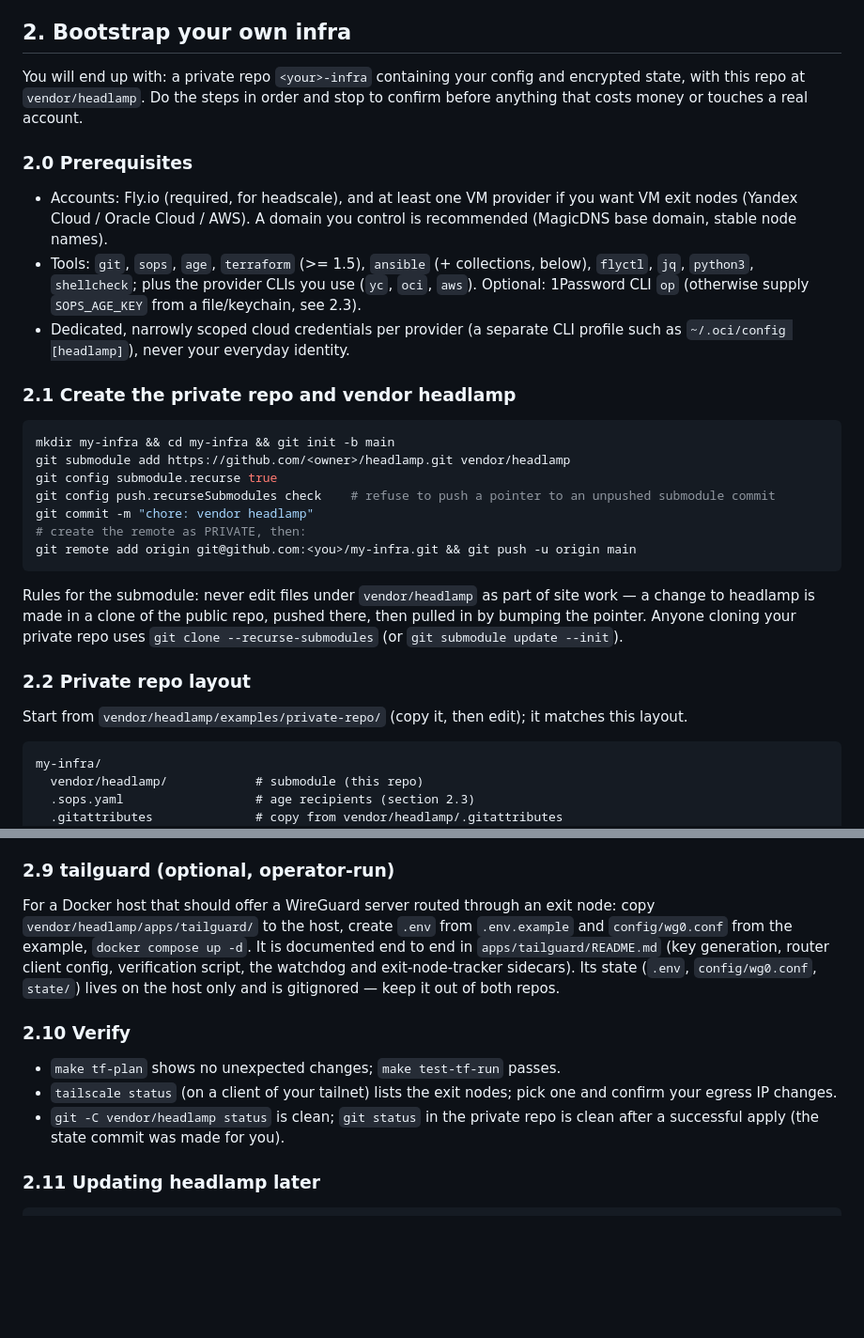
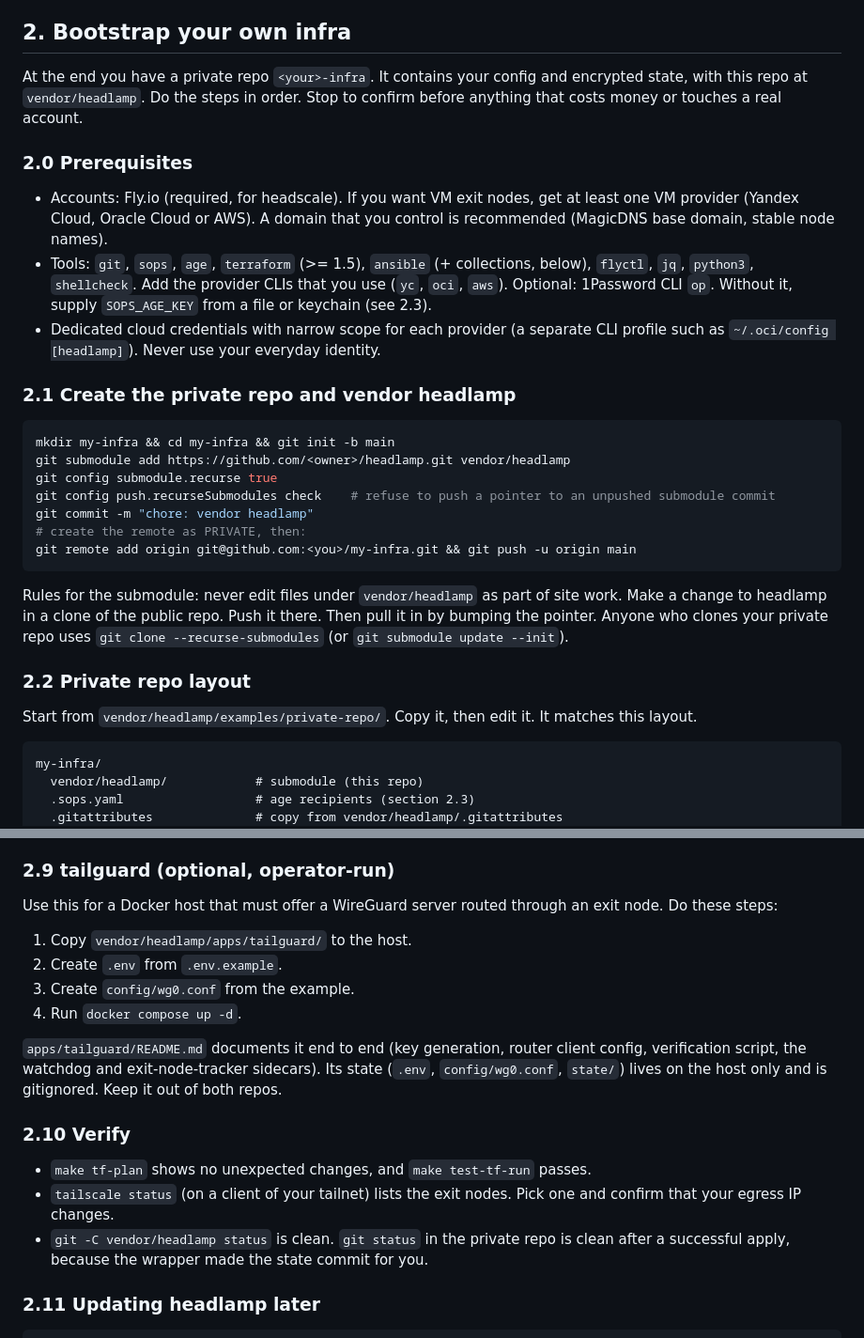
Before and after one commit to valentinalexeev/headlamp, a Markdown page: CLAUDE.md, 2 parts joined by grey strips. Shown at 94% size. GitHub-like rendering; blank space fills up the shorter version.

````diff
--- a/CLAUDE.md
+++ b/CLAUDE.md
@@ -113,20 +113,20 @@ private repo lays its real files over them at deploy time (section 2.5).
 
 ## 2. Bootstrap your own infra
 
-You will end up with: a private repo `<your>-infra` containing your config and encrypted state,
-with this repo at `vendor/headlamp`. Do the steps in order and stop to confirm before anything
+At the end you have a private repo `<your>-infra`. It contains your config and encrypted state,
+with this repo at `vendor/headlamp`. Do the steps in order. Stop to confirm before anything
 that costs money or touches a real account.
 
 ### 2.0 Prerequisites
 
-- Accounts: Fly.io (required, for headscale), and at least one VM provider if you want VM exit
-  nodes (Yandex Cloud / Oracle Cloud / AWS). A domain you control is recommended
+- Accounts: Fly.io (required, for headscale). If you want VM exit nodes, get at least one VM provider
+  (Yandex Cloud, Oracle Cloud or AWS). A domain that you control is recommended
   (MagicDNS base domain, stable node names).
 - Tools: `git`, `sops`, `age`, `terraform` (>= 1.5), `ansible` (+ collections, below), `flyctl`,
-  `jq`, `python3`, `shellcheck`; plus the provider CLIs you use (`yc`, `oci`, `aws`). Optional:
-  1Password CLI `op` (otherwise supply `SOPS_AGE_KEY` from a file/keychain, see 2.3).
-- Dedicated, narrowly scoped cloud credentials per provider (a separate CLI profile such as
-  `~/.oci/config [headlamp]`), never your everyday identity.
+  `jq`, `python3`, `shellcheck`. Add the provider CLIs that you use (`yc`, `oci`, `aws`). Optional:
+  1Password CLI `op`. Without it, supply `SOPS_AGE_KEY` from a file or keychain (see 2.3).
+- Dedicated cloud credentials with narrow scope for each provider (a separate CLI profile such as
+  `~/.oci/config [headlamp]`). Never use your everyday identity.
 
 ### 2.1 Create the private repo and vendor headlamp
 
@@ -140,14 +140,14 @@ git commit -m "chore: vendor headlamp"
 git remote add origin git@github.com:<you>/my-infra.git && git push -u origin main
 ```
 
-Rules for the submodule: never edit files under `vendor/headlamp` as part of site work — a
-change to headlamp is made in a clone of the public repo, pushed there, then pulled in by bumping
-the pointer. Anyone cloning your private repo uses `git clone --recurse-submodules`
+Rules for the submodule: never edit files under `vendor/headlamp` as part of site work.
+Make a change to headlamp in a clone of the public repo. Push it there. Then pull it in by bumping
+the pointer. Anyone who clones your private repo uses `git clone --recurse-submodules`
 (or `git submodule update --init`).
 
 ### 2.2 Private repo layout
 
-Start from `vendor/headlamp/examples/private-repo/` (copy it, then edit); it matches this layout.
+Start from `vendor/headlamp/examples/private-repo/`. Copy it, then edit it. It matches this layout.
 
 ```
 my-infra/
@@ -324,20 +350,24 @@ vars_plugins_enabled = host_group_vars, community.sops.sops
 
 ### 2.9 tailguard (optional, operator-run)
 
-For a Docker host that should offer a WireGuard server routed through an exit node: copy
-`vendor/headlamp/apps/tailguard/` to the host, create `.env` from `.env.example` and
-`config/wg0.conf` from the example, `docker compose up -d`. It is documented end to end in
-`apps/tailguard/README.md` (key generation, router client config, verification script, the
+Use this for a Docker host that must offer a WireGuard server routed through an exit node. Do these steps:
+
+1. Copy `vendor/headlamp/apps/tailguard/` to the host.
+2. Create `.env` from `.env.example`.
+3. Create `config/wg0.conf` from the example.
+4. Run `docker compose up -d`.
+
+`apps/tailguard/README.md` documents it end to end (key generation, router client config, verification script, the
 watchdog and exit-node-tracker sidecars). Its state (`.env`, `config/wg0.conf`, `state/`) lives
-on the host only and is gitignored — keep it out of both repos.
+on the host only and is gitignored. Keep it out of both repos.
 
 ### 2.10 Verify
 
-- `make tf-plan` shows no unexpected changes; `make test-tf-run` passes.
-- `tailscale status` (on a client of your tailnet) lists the exit nodes; pick one and confirm
-  your egress IP changes.
-- `git -C vendor/headlamp status` is clean; `git status` in the private repo is clean after a
-  successful apply (the state commit was made for you).
+- `make tf-plan` shows no unexpected changes, and `make test-tf-run` passes.
+- `tailscale status` (on a client of your tailnet) lists the exit nodes. Pick one and confirm
+  that your egress IP changes.
+- `git -C vendor/headlamp status` is clean. `git status` in the private repo is clean after a
+  successful apply, because the wrapper made the state commit for you.
 
 ### 2.11 Updating headlamp later
 
````
Also changed, not shown: other parts of CLAUDE.md (+93 -67 lines).
